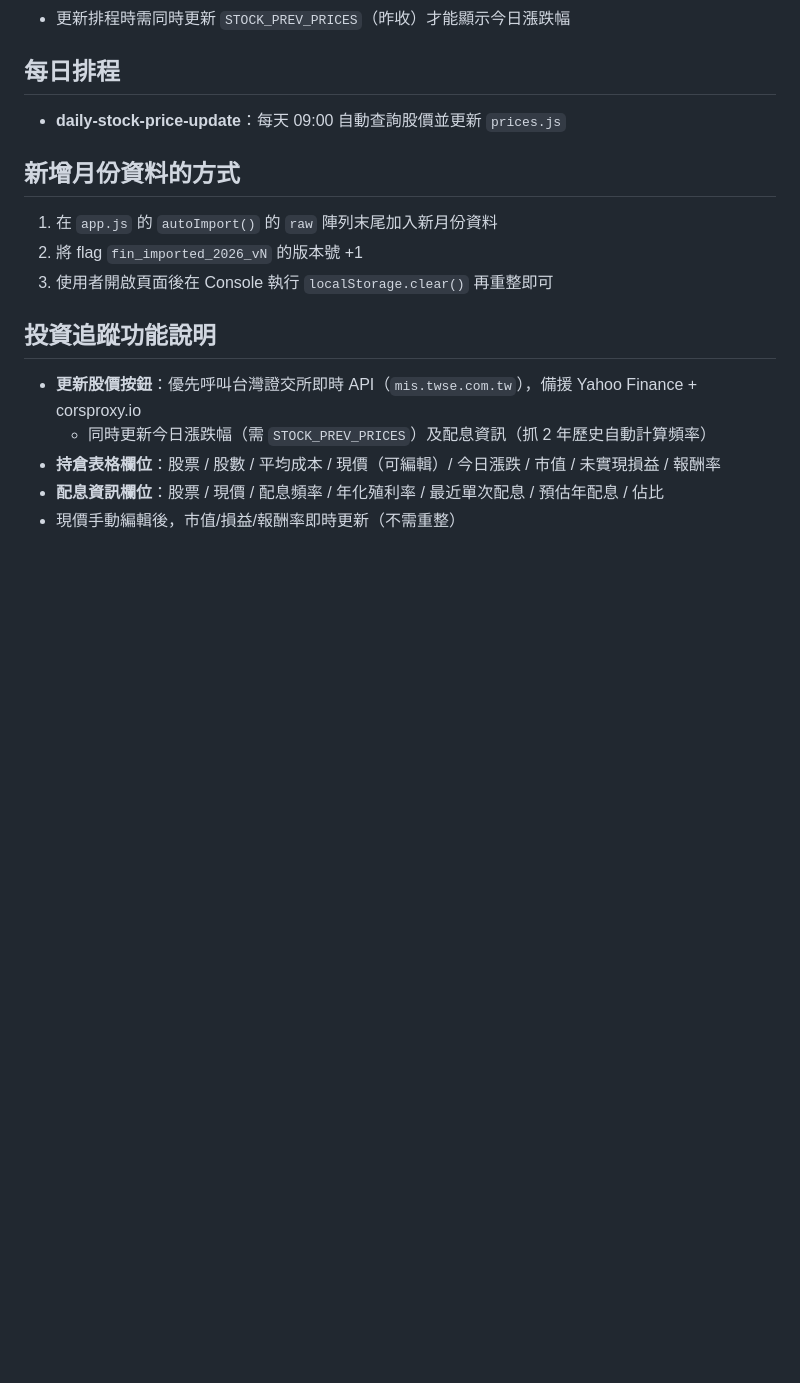
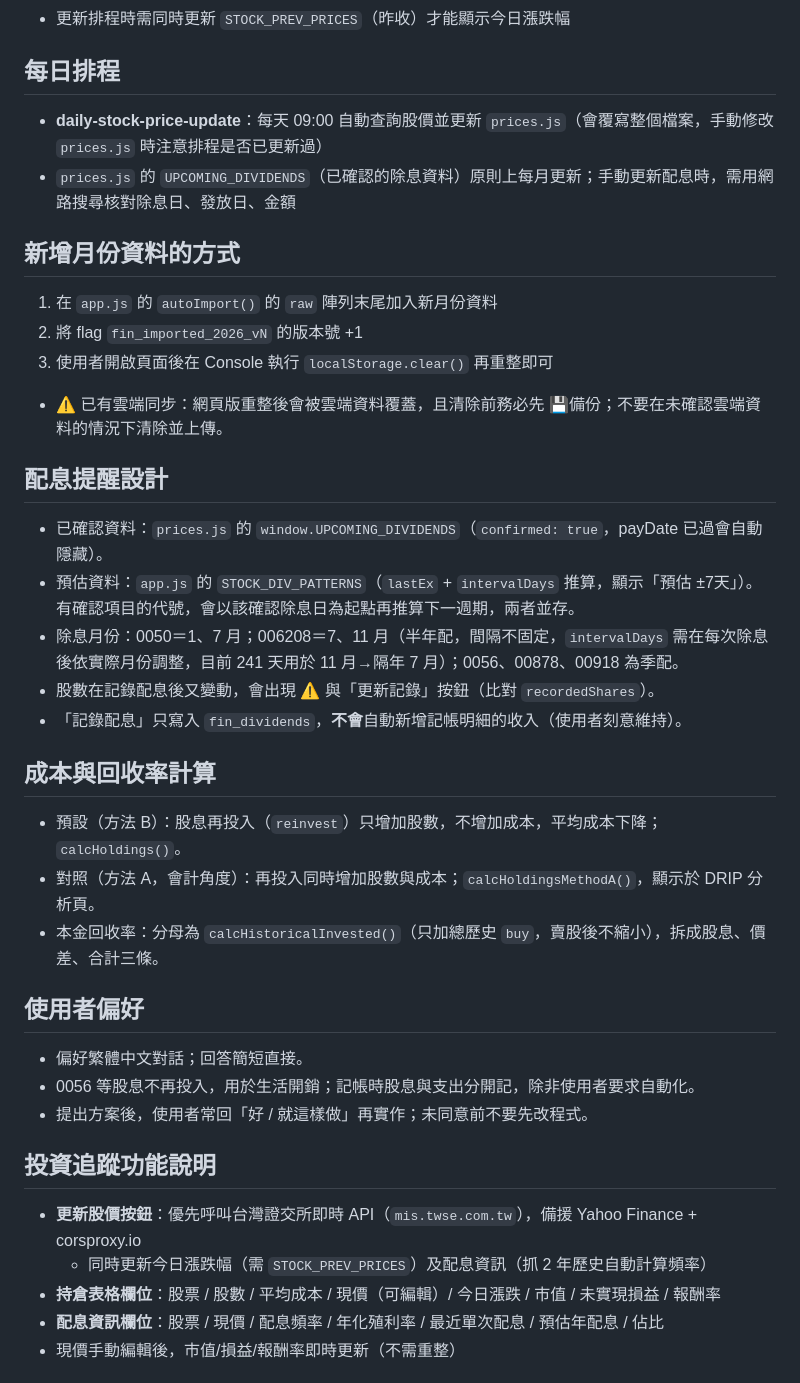
Before and after one commit to ray034786257-maker/finance-tracker, a Markdown page: CLAUDE.md, the part around one of its changes. Drawn GitHub-style; blank space fills up the shorter version.

```diff
--- a/CLAUDE.md
+++ b/CLAUDE.md
@@ -78,12 +104,31 @@ window.PRICES_UPDATED    = "YYYY-MM-DD HH:MM"
 - 更新排程時需同時更新 `STOCK_PREV_PRICES`（昨收）才能顯示今日漲跌幅
 
 ## 每日排程
-- **daily-stock-price-update**：每天 09:00 自動查詢股價並更新 `prices.js`
+- **daily-stock-price-update**：每天 09:00 自動查詢股價並更新 `prices.js`（會覆寫整個檔案，手動修改 `prices.js` 時注意排程是否已更新過）
+- `prices.js` 的 `UPCOMING_DIVIDENDS`（已確認的除息資料）原則上每月更新；手動更新配息時，需用網路搜尋核對除息日、發放日、金額
 
 ## 新增月份資料的方式
 1. 在 `app.js` 的 `autoImport()` 的 `raw` 陣列末尾加入新月份資料
 2. 將 flag `fin_imported_2026_vN` 的版本號 +1
 3. 使用者開啟頁面後在 Console 執行 `localStorage.clear()` 再重整即可
+- ⚠️ 已有雲端同步：網頁版重整後會被雲端資料覆蓋，且清除前務必先 💾備份；不要在未確認雲端資料的情況下清除並上傳。
+
+## 配息提醒設計
+- 已確認資料：`prices.js` 的 `window.UPCOMING_DIVIDENDS`（`confirmed: true`，payDate 已過會自動隱藏）。
+- 預估資料：`app.js` 的 `STOCK_DIV_PATTERNS`（`lastEx` + `intervalDays` 推算，顯示「預估 ±7天」）。有確認項目的代號，會以該確認除息日為起點再推算下一週期，兩者並存。
+- 除息月份：0050＝1、7 月；006208＝7、11 月（半年配，間隔不固定，`intervalDays` 需在每次除息後依實際月份調整，目前 241 天用於 11 月→隔年 7 月）；0056、00878、00918 為季配。
+- 股數在記錄配息後又變動，會出現 ⚠️ 與「更新記錄」按鈕（比對 `recordedShares`）。
+- 「記錄配息」只寫入 `fin_dividends`，**不會**自動新增記帳明細的收入（使用者刻意維持）。
+
+## 成本與回收率計算
+- 預設（方法 B）：股息再投入（`reinvest`）只增加股數，不增加成本，平均成本下降；`calcHoldings()`。
+- 對照（方法 A，會計角度）：再投入同時增加股數與成本；`calcHoldingsMethodA()`，顯示於 DRIP 分析頁。
+- 本金回收率：分母為 `calcHistoricalInvested()`（只加總歷史 `buy`，賣股後不縮小），拆成股息、價差、合計三條。
+
+## 使用者偏好
+- 偏好繁體中文對話；回答簡短直接。
+- 0056 等股息不再投入，用於生活開銷；記帳時股息與支出分開記，除非使用者要求自動化。
+- 提出方案後，使用者常回「好 / 就這樣做」再實作；未同意前不要先改程式。
 
 ## 投資追蹤功能說明
 - **更新股價按鈕**：優先呼叫台灣證交所即時 API（`mis.twse.com.tw`），備援 Yahoo Finance + corsproxy.io
```
Also changed, not shown: other parts of CLAUDE.md (+33 -7 lines).
